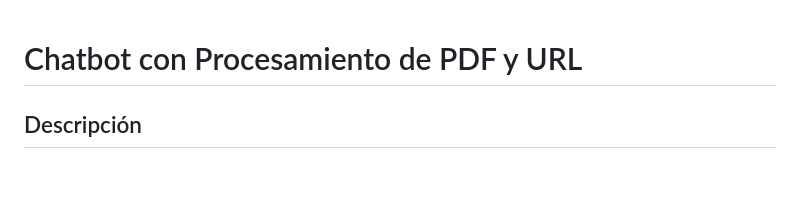
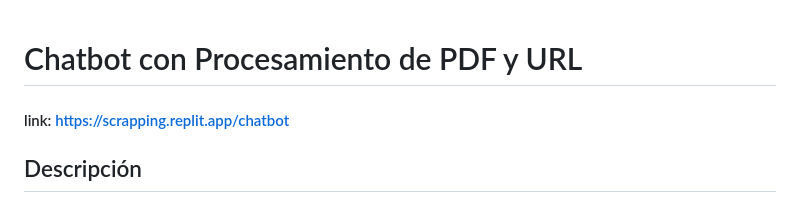
Before and after one commit to GrownLinux/ChatbotAI, a Markdown page: README.md, the part around the change. Rendered like a GitHub page; blank space fills up the shorter version.

```diff
--- a/README.md
+++ b/README.md
@@ -1,4 +1,5 @@
 # Chatbot con Procesamiento de PDF y URL
+#### link: https://scrapping.replit.app/chatbot
 
 ## Descripción
 Este proyecto es un chatbot interactivo desarrollado en Python utilizando Flask. El chatbot es capaz de procesar archivos PDF y URLs, extraer información de ellos, y responder preguntas basadas en su contenido. Además, utiliza la API de OpenAI para generar respuestas inteligentes.
```
